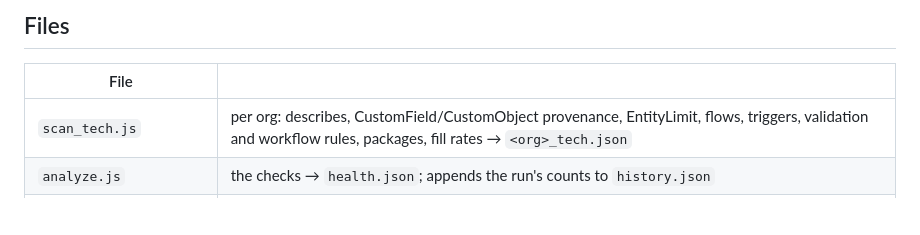
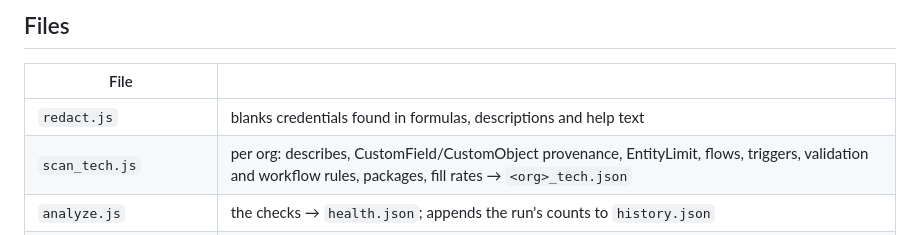
Before and after one commit to lhaigyQuilt/Salesforce-Health-Dictionary, a Markdown page: README.md, the part around the change. GitHub-like rendering; blank space fills up the shorter version.

Commit message:
README: security check and credential redaction
Co-Authored-By: Claude Opus 5.5 <noreply@anthropic.com>

```diff
--- a/README.md
+++ b/README.md
@@ -58,6 +58,7 @@ last 90 days are exempt from the usage checks.
 
 | File | |
 |---|---|
+| `redact.js` | blanks credentials found in formulas, descriptions and help text |
 | `scan_tech.js` | per org: describes, CustomField/CustomObject provenance, EntityLimit, flows, triggers, validation and workflow rules, packages, fill rates → `<org>_tech.json` |
 | `analyze.js` | the checks → `health.json`; appends the run's counts to `history.json` |
 | `build_health_html.js` | builds the page from the above, `style.css` and `app.js` |
```
